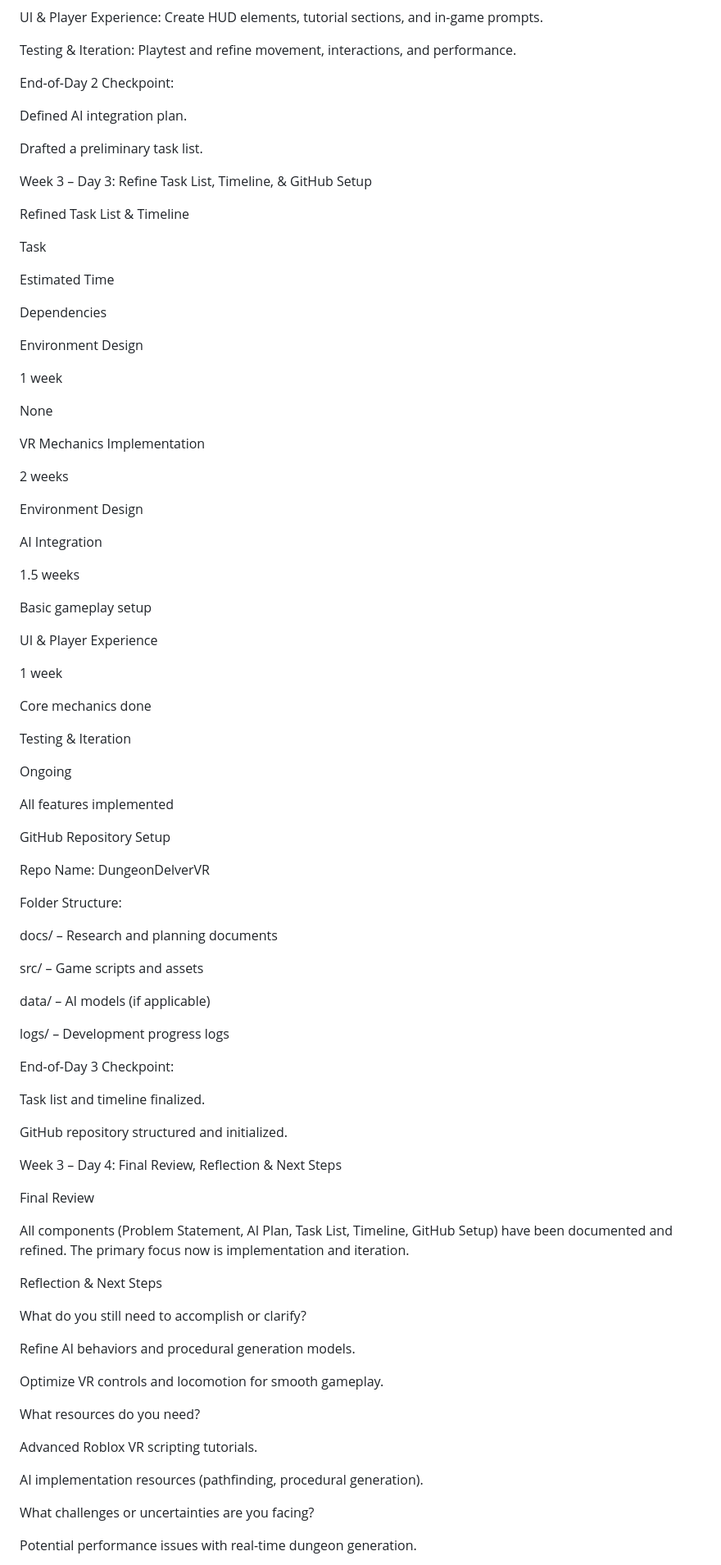
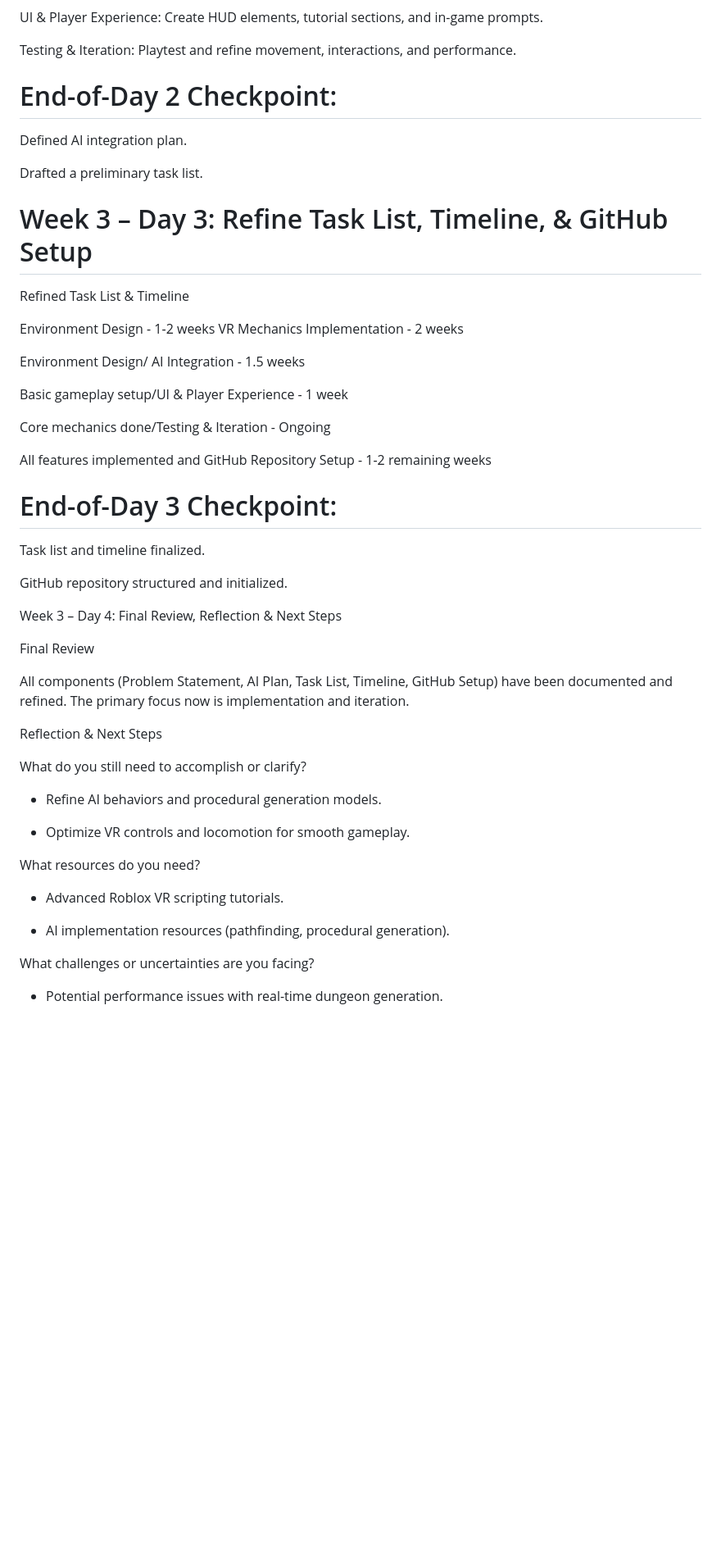
Before and after one commit to arusher999/Dungeon-Delver-VR, a Markdown page: README.md, the part around one of its changes. Shown at 82% size. Rendered like a GitHub page; blank space fills up the shorter version.

```diff
--- a/README.md
+++ b/README.md
@@ -74,67 +75,28 @@ UI & Player Experience: Create HUD elements, tutorial sections, and in-game prom
 
 Testing & Iteration: Playtest and refine movement, interactions, and performance.
 
-End-of-Day 2 Checkpoint:
+# End-of-Day 2 Checkpoint:
 
 Defined AI integration plan.
 
 Drafted a preliminary task list.
 
-Week 3 – Day 3: Refine Task List, Timeline, & GitHub Setup
+# Week 3 – Day 3: Refine Task List, Timeline, & GitHub Setup
 
 Refined Task List & Timeline
 
-Task
+Environment Design - 1-2 weeks
+VR Mechanics Implementation - 2 weeks
 
-Estimated Time
+Environment Design/ AI Integration - 1.5 weeks
 
-Dependencies
+Basic gameplay setup/UI & Player Experience - 1 week
 
-Environment Design
+Core mechanics done/Testing & Iteration - Ongoing
 
-1 week
+All features implemented and GitHub Repository Setup - 1-2 remaining weeks
 
-None
-
-VR Mechanics Implementation
-
-2 weeks
-
-Environment Design
-
-AI Integration
-
-1.5 weeks
-
-Basic gameplay setup
-
-UI & Player Experience
-
-1 week
-
-Core mechanics done
-
-Testing & Iteration
-
-Ongoing
-
-All features implemented
-
-GitHub Repository Setup
-
-Repo Name: DungeonDelverVR
-
-Folder Structure:
-
-docs/ – Research and planning documents
-
-src/ – Game scripts and assets
-
-data/ – AI models (if applicable)
-
-logs/ – Development progress logs
-
-End-of-Day 3 Checkpoint:
+# End-of-Day 3 Checkpoint:
 
 Task list and timeline finalized.
 
@@ -150,17 +112,17 @@ Reflection & Next Steps
 
 What do you still need to accomplish or clarify?
 
-Refine AI behaviors and procedural generation models.
+- Refine AI behaviors and procedural generation models.
 
-Optimize VR controls and locomotion for smooth gameplay.
+- Optimize VR controls and locomotion for smooth gameplay.
 
 What resources do you need?
 
-Advanced Roblox VR scripting tutorials.
+- Advanced Roblox VR scripting tutorials.
 
-AI implementation resources (pathfinding, procedural generation).
+- AI implementation resources (pathfinding, procedural generation).
 
 What challenges or uncertainties are you facing?
 
-Potential performance issues with real-time dungeon generation.
+- Potential performance issues with real-time dungeon generation.
 
```
Also changed, not shown: other parts of README.md (+9 -8 lines).
